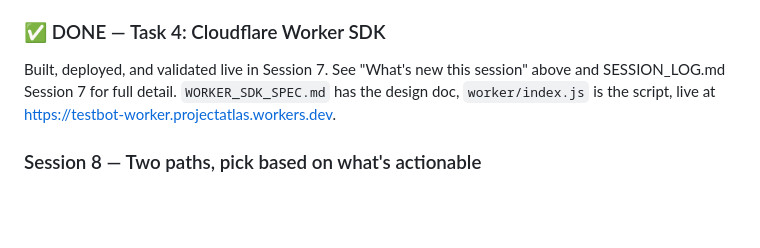
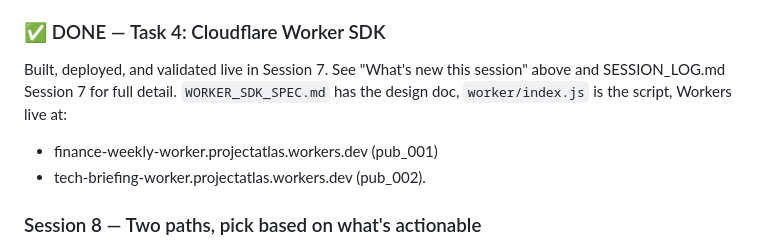
Before and after one commit to aadithyask99-boop/testbot, a Markdown page: HANDOVER.md, the part around the change. GitHub-like rendering; blank space fills up the shorter version.

```diff
--- a/HANDOVER.md
+++ b/HANDOVER.md
@@ -184,7 +184,9 @@ partnership for the sitemap-crawl half (today uses `listPaths()` from
 Built, deployed, and validated live in Session 7. See "What's new this
 session" above and SESSION_LOG.md Session 7 for full detail.
 `WORKER_SDK_SPEC.md` has the design doc, `worker/index.js` is the script,
-live at https://testbot-worker.projectatlas.workers.dev.
+Workers live at:
+  - finance-weekly-worker.projectatlas.workers.dev (pub_001)
+  - tech-briefing-worker.projectatlas.workers.dev (pub_002).
 
 ### Session 8 — Two paths, pick based on what's actionable
 
```
Also changed, not shown: SESSION_LOG.md (+50 -0 lines).
